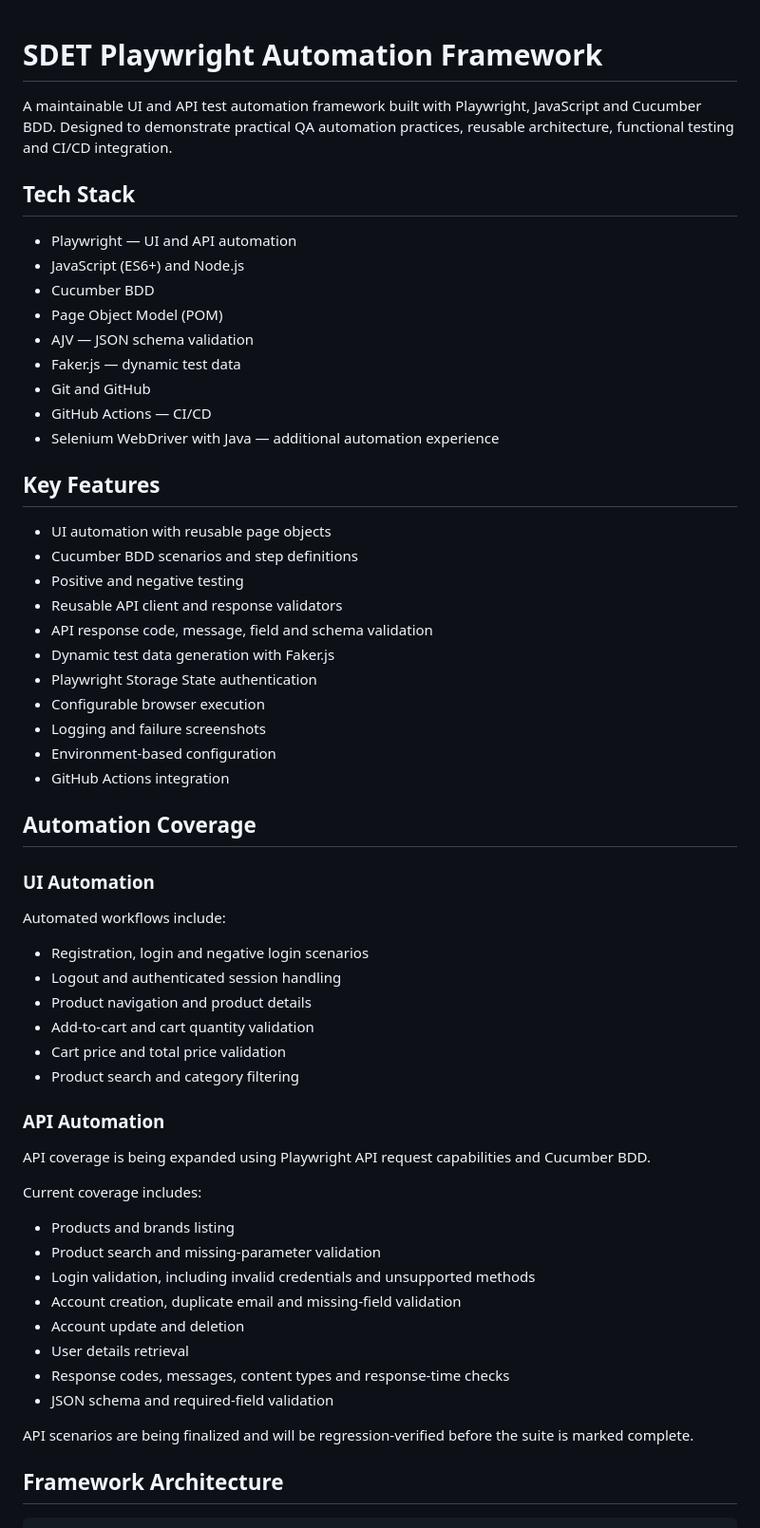
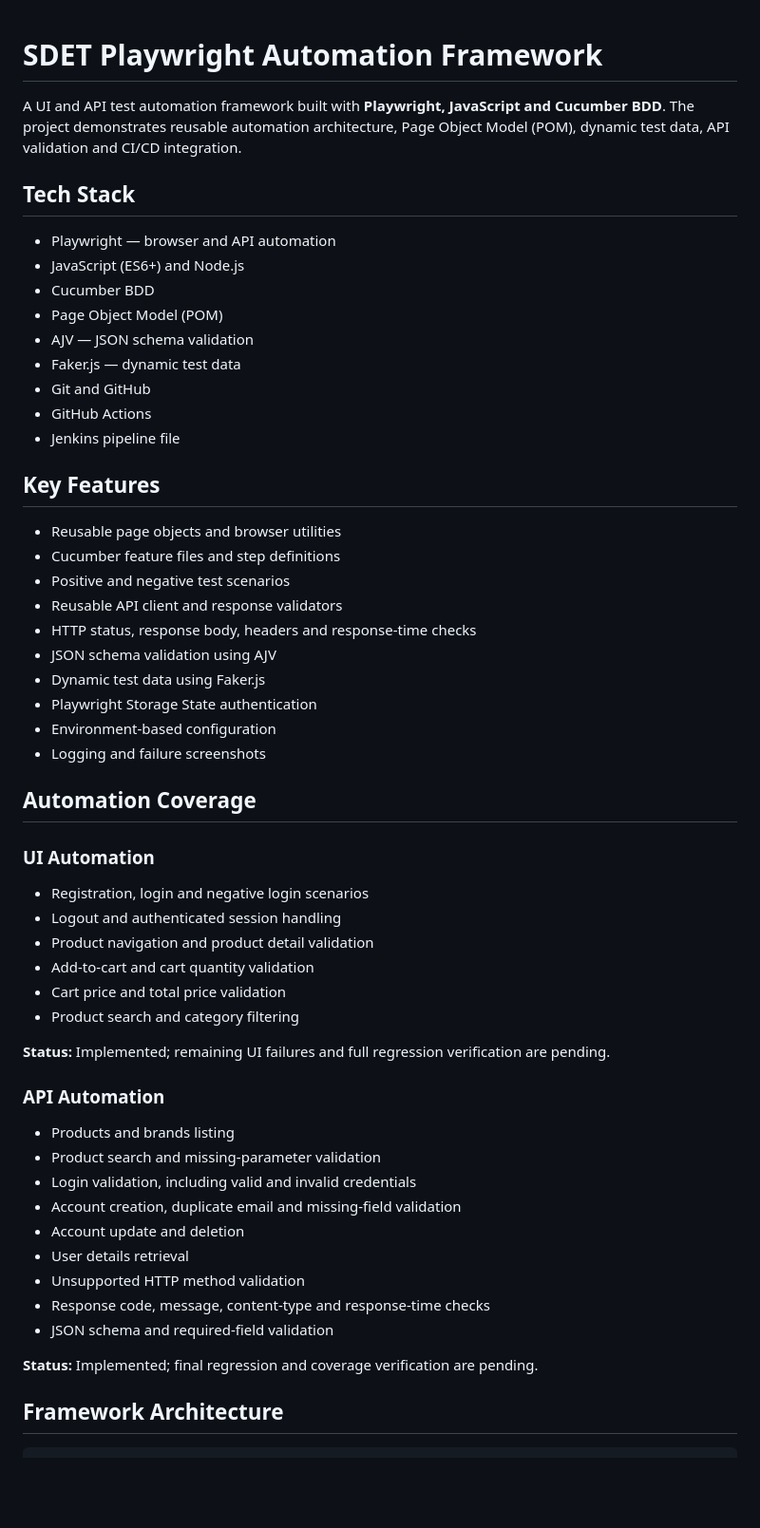
Before and after one commit to shivsarode/sdet-playwright-automation-framework, a Markdown page: README.md, the part around one of its changes. Shown at 95% size. Drawn GitHub-style; blank space fills up the shorter version.

```diff
--- a/README.md
+++ b/README.md
@@ -1,63 +1,58 @@
-
 # SDET Playwright Automation Framework
 
-A maintainable UI and API test automation framework built with Playwright, JavaScript and Cucumber BDD. Designed to demonstrate practical QA automation practices, reusable architecture, functional testing and CI/CD integration.
+A UI and API test automation framework built with **Playwright, JavaScript and Cucumber BDD**. The project demonstrates reusable automation architecture, Page Object Model (POM), dynamic test data, API validation and CI/CD integration.
 
 ## Tech Stack
 
-- Playwright — UI and API automation
+- Playwright — browser and API automation
 - JavaScript (ES6+) and Node.js
 - Cucumber BDD
 - Page Object Model (POM)
 - AJV — JSON schema validation
 - Faker.js — dynamic test data
 - Git and GitHub
-- GitHub Actions — CI/CD
-- Selenium WebDriver with Java — additional automation experience
+- GitHub Actions
+- Jenkins pipeline file
 
 ## Key Features
 
-- UI automation with reusable page objects
-- Cucumber BDD scenarios and step definitions
-- Positive and negative testing
+- Reusable page objects and browser utilities
+- Cucumber feature files and step definitions
+- Positive and negative test scenarios
 - Reusable API client and response validators
-- API response code, message, field and schema validation
-- Dynamic test data generation with Faker.js
+- HTTP status, response body, headers and response-time checks
+- JSON schema validation using AJV
+- Dynamic test data using Faker.js
 - Playwright Storage State authentication
-- Configurable browser execution
+- Environment-based configuration
 - Logging and failure screenshots
-- Environment-based configuration
-- GitHub Actions integration
 
 ## Automation Coverage
 
 ### UI Automation
 
-Automated workflows include:
-
 - Registration, login and negative login scenarios
 - Logout and authenticated session handling
-- Product navigation and product details
+- Product navigation and product detail validation
 - Add-to-cart and cart quantity validation
 - Cart price and total price validation
 - Product search and category filtering
 
+**Status:** Implemented; remaining UI failures and full regression verification are pending.
+
 ### API Automation
-
-API coverage is being expanded using Playwright API request capabilities and Cucumber BDD.
-
-Current coverage includes:
 
 - Products and brands listing
 - Product search and missing-parameter validation
-- Login validation, including invalid credentials and unsupported methods
+- Login validation, including valid and invalid credentials
 - Account creation, duplicate email and missing-field validation
 - Account update and deletion
 - User details retrieval
-- Response codes, messages, content types and response-time checks
+- Unsupported HTTP method validation
+- Response code, message, content-type and response-time checks
 - JSON schema and required-field validation
 
-API scenarios are being finalized and will be regression-verified before the suite is marked complete.
+**Status:** Implemented; final regression and coverage verification are pending.
 
 ## Framework Architecture
 
```
Also changed, not shown: other parts of README.md (+45 -45 lines).
